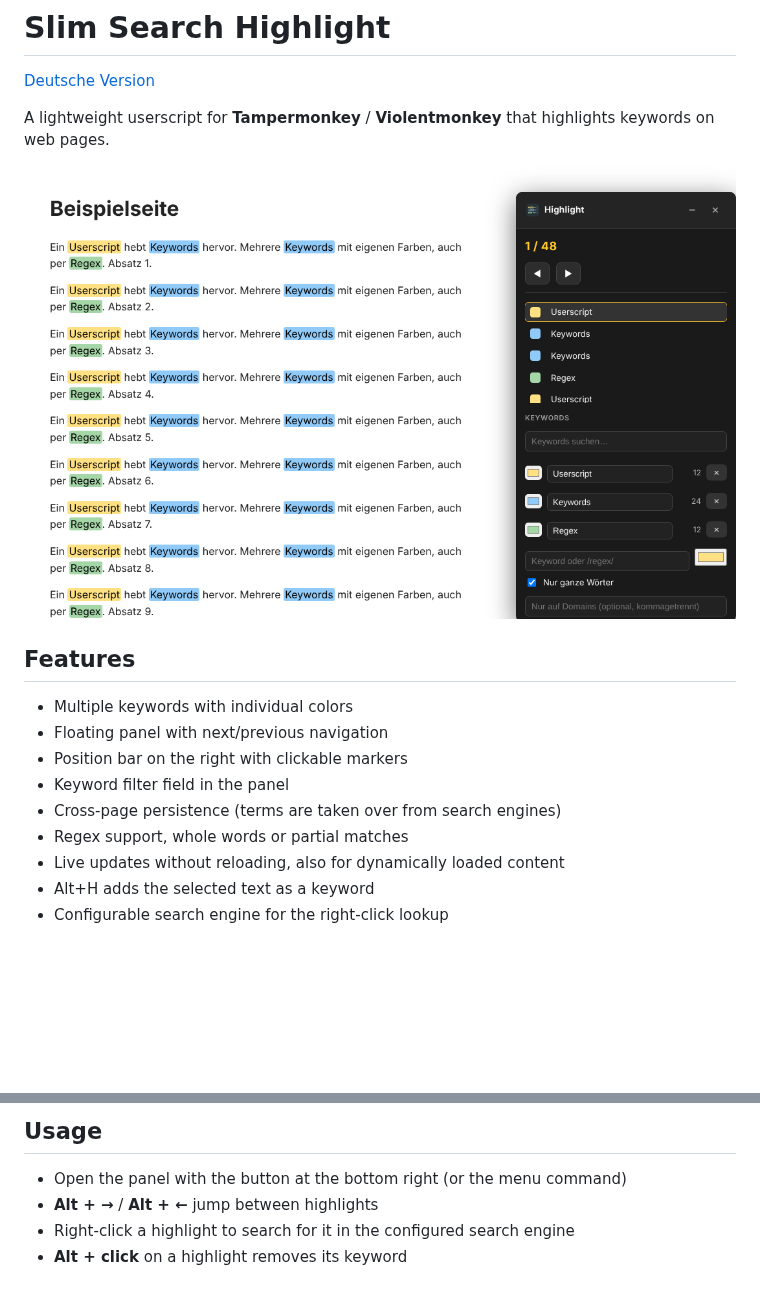
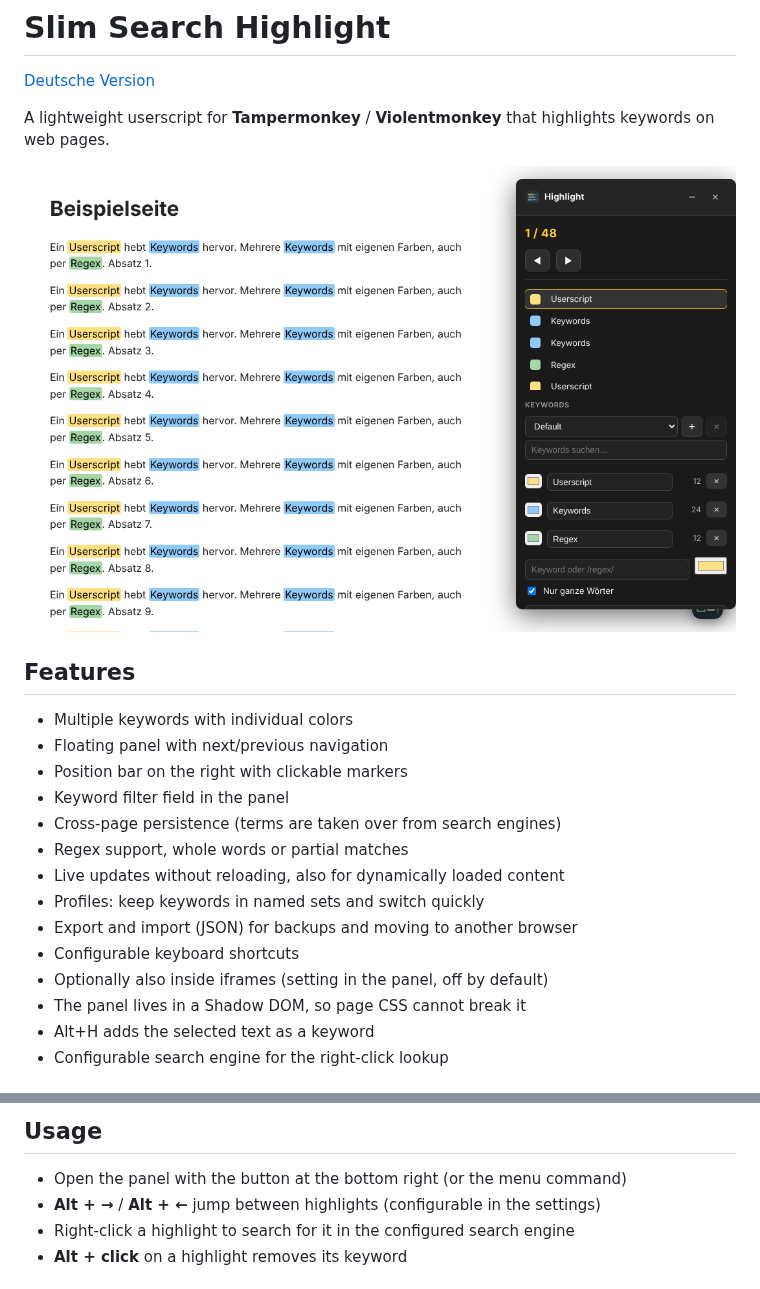
Before and after one commit to DonVitosurf1/userscript-slim-search-highlight, a Markdown page: README.en.md, 2 parts joined by grey strips. Rendered like a GitHub page; pictures changed too: assets/screenshot.png; blank space fills up the shorter version.

```diff
--- a/README.en.md
+++ b/README.en.md
@@ -17,6 +17,11 @@ A lightweight userscript for **Tampermonkey** / **Violentmonkey** that highlight
 - Cross-page persistence (terms are taken over from search engines)
 - Regex support, whole words or partial matches
 - Live updates without reloading, also for dynamically loaded content
+- Profiles: keep keywords in named sets and switch quickly
+- Export and import (JSON) for backups and moving to another browser
+- Configurable keyboard shortcuts
+- Optionally also inside iframes (setting in the panel, off by default)
+- The panel lives in a Shadow DOM, so page CSS cannot break it
 - Alt+H adds the selected text as a keyword
 - Configurable search engine for the right-click lookup
 
@@ -33,7 +38,7 @@ Updates are delivered automatically by the userscript manager. The interface is
 ## Usage
 
 - Open the panel with the button at the bottom right (or the menu command)
-- **Alt + →** / **Alt + ←** jump between highlights
+- **Alt + →** / **Alt + ←** jump between highlights (configurable in the settings)
 - Right-click a highlight to search for it in the configured search engine
 - **Alt + click** on a highlight removes its keyword
 
```
Also changed, not shown: CHANGELOG.md (+15 -0 lines), README.md (+6 -1 lines), 2 other files.
